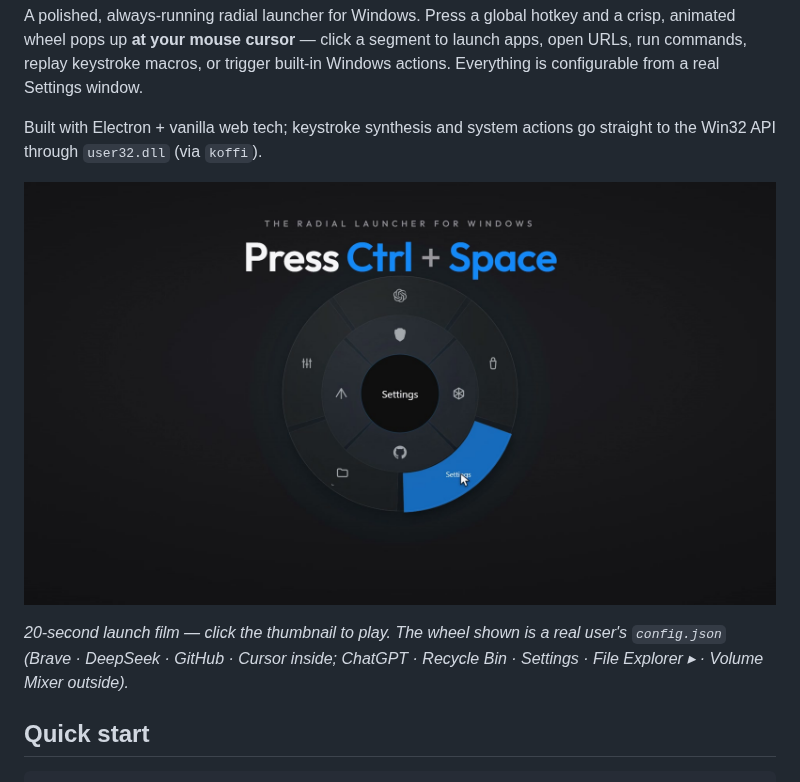
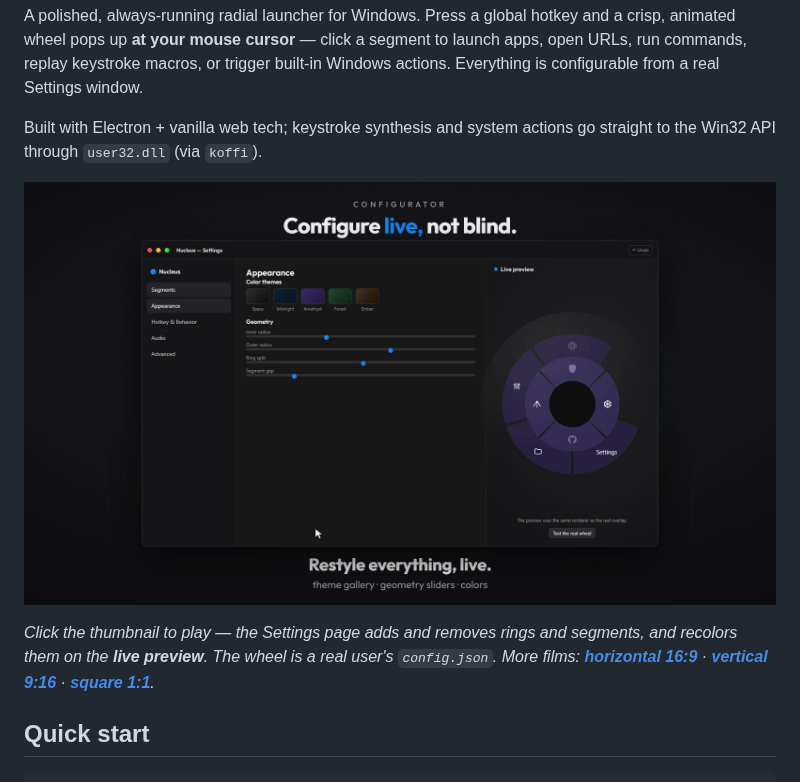
Before and after one commit to mockcomic/Nucleus, a Markdown page: README.md, the part around the change. Drawn GitHub-style; pictures changed too: media/brag.jpg (deleted), media/promo/settings.jpg (added).

Commit message:
Replace README demo media with Settings promo
Swap the old launch demo (brag.jpg/mp4) for a new promo showing the Settings page with live ring/segment editing. Update the caption accordingly and add links to additional video formats (16:9, 9:16, 1:1).

```diff
--- a/README.md
+++ b/README.md
@@ -10,9 +10,9 @@ actions. Everything is configurable from a real Settings window.
 Built with Electron + vanilla web tech; keystroke synthesis and system actions go
 straight to the Win32 API through `user32.dll` (via `koffi`).
 
-[![Nucleus launch demo — press Ctrl + Space and the wheel pops up at your cursor](media/brag.jpg)](media/brag.mp4)
+[![Nucleus in Settings — add and remove rings and segments on the live preview](media/promo/settings.jpg)](media/promo/settings.mp4)
 
-*20-second launch film — click the thumbnail to play. The wheel shown is a real user's `config.json` (Brave · DeepSeek · GitHub · Cursor inside; ChatGPT · Recycle Bin · Settings · File Explorer ▸ · Volume Mixer outside).*
+*Click the thumbnail to play — the Settings page adds and removes rings and segments, and recolors them on the **live preview**. The wheel is a real user's `config.json`. More films: **[horizontal 16:9](media/promo/wide.mp4)** · **[vertical 9:16](media/promo/vertical.mp4)** · **[square 1:1](media/promo/square.mp4)**.*
 
 ## Quick start
 
```
Also changed, not shown: 2 other files.
